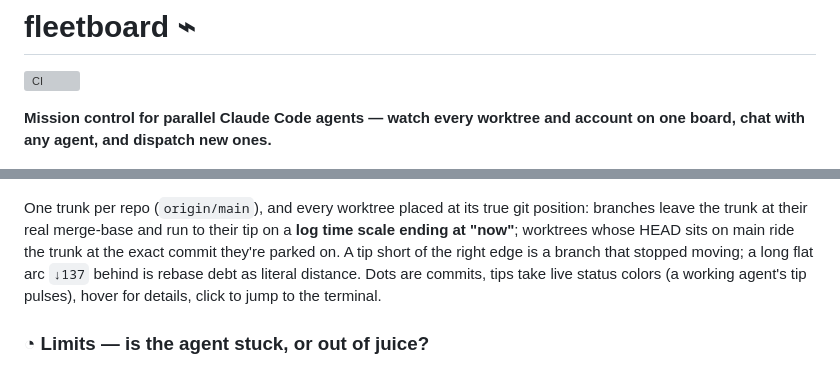
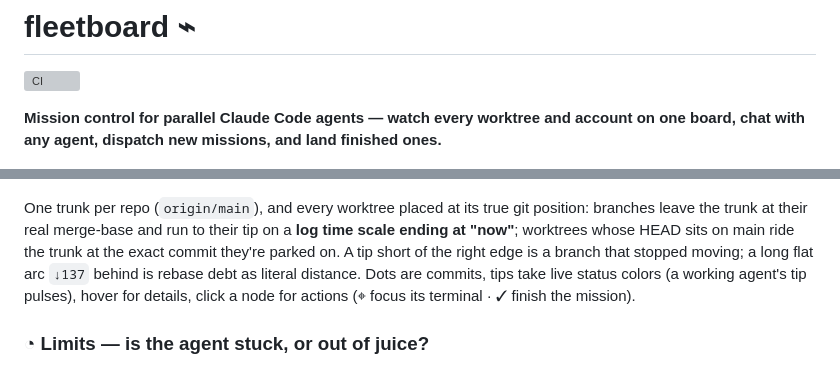
Before and after one commit to acrdlph/fleetboard, a Markdown page: README.md, 2 parts joined by grey strips. Rendered like a GitHub page; grey boxes are pictures that could not be loaded.

```diff
--- a/README.md
+++ b/README.md
@@ -3,7 +3,8 @@
 [![CI](https://github.com/acrdlph/fleetboard/actions/workflows/ci.yml/badge.svg)](https://github.com/acrdlph/fleetboard/actions/workflows/ci.yml)
 
 **Mission control for parallel Claude Code agents — watch every worktree and
-account on one board, chat with any agent, and dispatch new ones.**
+account on one board, chat with any agent, dispatch new missions, and land
+finished ones.**
 
 ![fleetboard](docs/social-preview-v2.png)
 
@@ -78,7 +80,8 @@ tip on a **log time scale ending at "now"**; worktrees whose HEAD sits on main
 ride the trunk at the exact commit they're parked on. A tip short of the right
 edge is a branch that stopped moving; a long flat arc `↓137` behind is rebase
 debt as literal distance. Dots are commits, tips take live status colors (a
-working agent's tip pulses), hover for details, click to jump to the terminal.
+working agent's tip pulses), hover for details, click a node for actions
+(⌖ focus its terminal · ✓ finish the mission).
 
 ### ◔ Limits — is the agent stuck, or out of juice?
 
```
Also changed, not shown: other parts of README.md (+32 -3 lines), docs/finish-flow.png (added), 1 other file.
